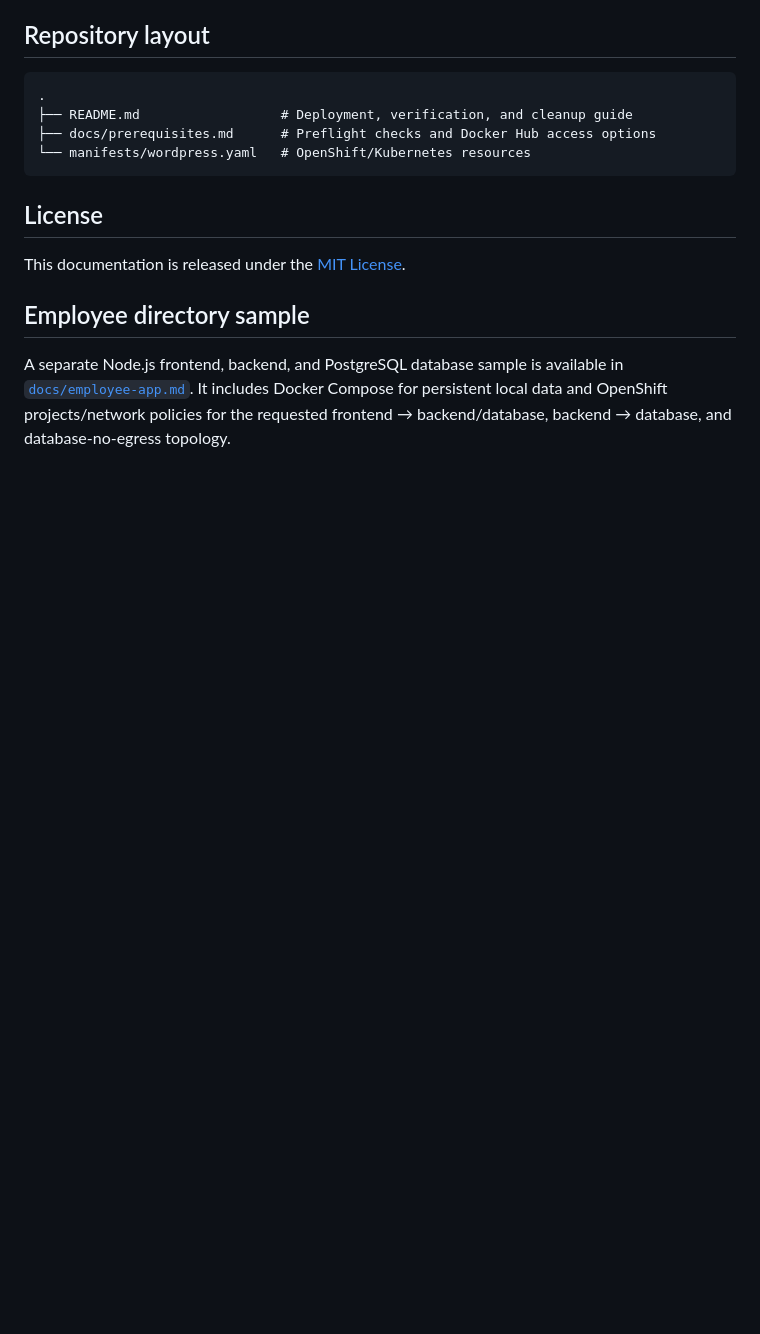
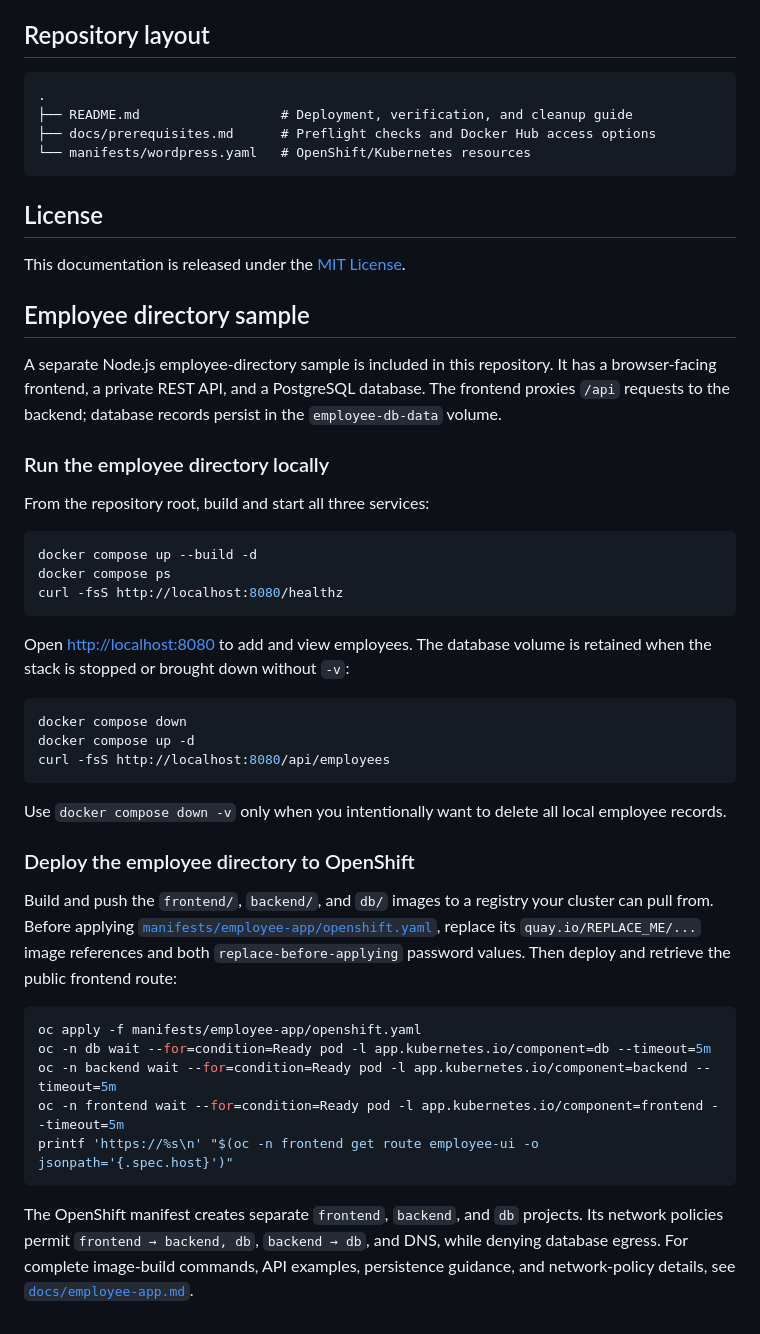
Before and after one commit to Amritmatti/openshift, a Markdown page: README.md, the part around the change. Rendered like a GitHub page; blank space fills up the shorter version.

Commit message:
docs: add employee app README instructions

````diff
--- a/README.md
+++ b/README.md
@@ -169,4 +169,38 @@ This documentation is released under the [MIT License](LICENSE).
 
 ## Employee directory sample
 
-A separate Node.js frontend, backend, and PostgreSQL database sample is available in [`docs/employee-app.md`](docs/employee-app.md). It includes Docker Compose for persistent local data and OpenShift projects/network policies for the requested frontend → backend/database, backend → database, and database-no-egress topology.
+A separate Node.js employee-directory sample is included in this repository. It has a browser-facing frontend, a private REST API, and a PostgreSQL database. The frontend proxies `/api` requests to the backend; database records persist in the `employee-db-data` volume.
+
+### Run the employee directory locally
+
+From the repository root, build and start all three services:
+
+```bash
+docker compose up --build -d
+docker compose ps
+curl -fsS http://localhost:8080/healthz
+```
+
+Open <http://localhost:8080> to add and view employees. The database volume is retained when the stack is stopped or brought down without `-v`:
+
+```bash
+docker compose down
+docker compose up -d
+curl -fsS http://localhost:8080/api/employees
+```
+
+Use `docker compose down -v` only when you intentionally want to delete all local employee records.
+
+### Deploy the employee directory to OpenShift
+
+Build and push the `frontend/`, `backend/`, and `db/` images to a registry your cluster can pull from. Before applying [`manifests/employee-app/openshift.yaml`](manifests/employee-app/openshift.yaml), replace its `quay.io/REPLACE_ME/...` image references and both `replace-before-applying` password values. Then deploy and retrieve the public frontend route:
+
+```bash
+oc apply -f manifests/employee-app/openshift.yaml
+oc -n db wait --for=condition=Ready pod -l app.kubernetes.io/component=db --timeout=5m
+oc -n backend wait --for=condition=Ready pod -l app.kubernetes.io/component=backend --timeout=5m
+oc -n frontend wait --for=condition=Ready pod -l app.kubernetes.io/component=frontend --timeout=5m
+printf 'https://%s\n' "$(oc -n frontend get route employee-ui -o jsonpath='{.spec.host}')"
+```
+
+The OpenShift manifest creates separate `frontend`, `backend`, and `db` projects. Its network policies permit `frontend → backend, db`, `backend → db`, and DNS, while denying database egress. For complete image-build commands, API examples, persistence guidance, and network-policy details, see [`docs/employee-app.md`](docs/employee-app.md).
````
